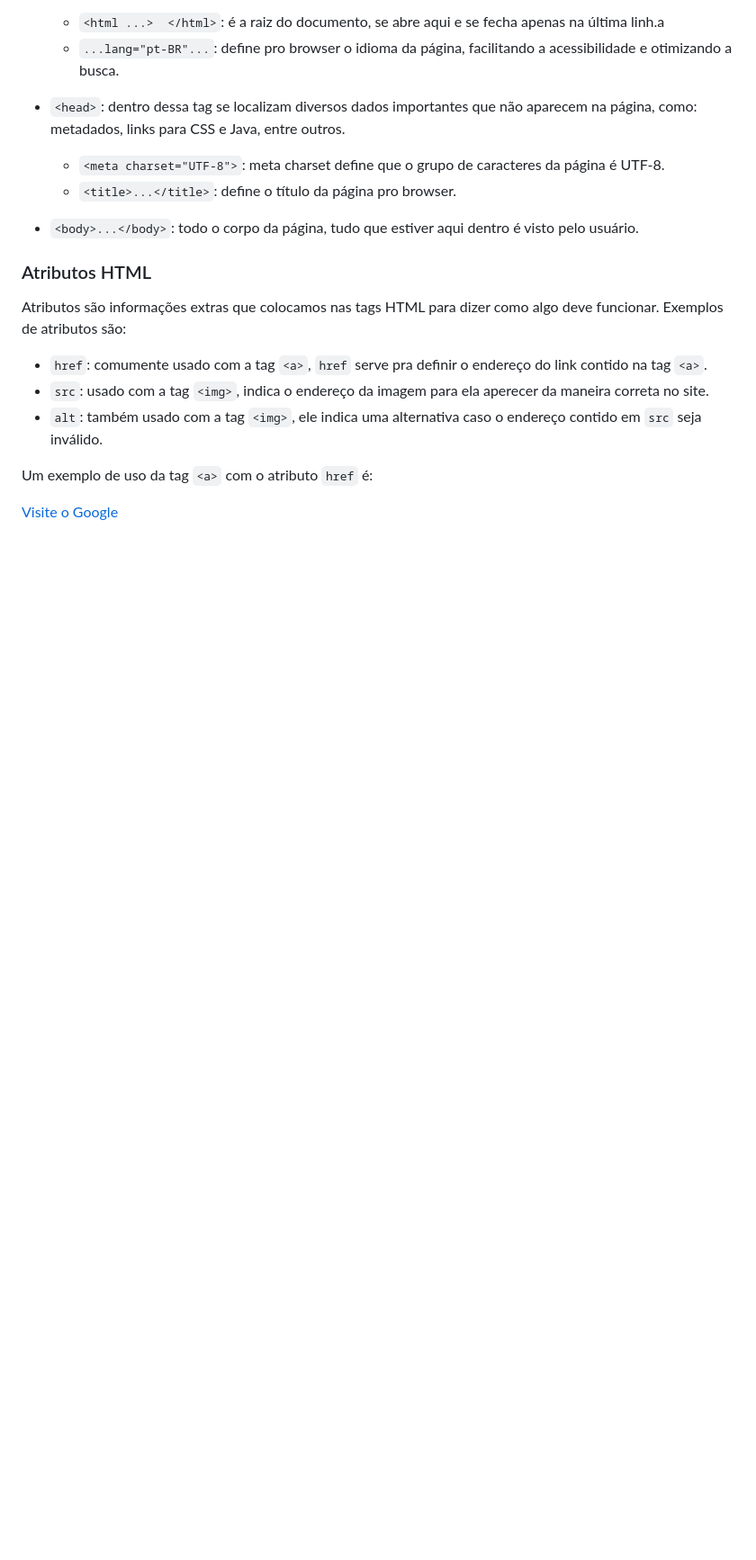
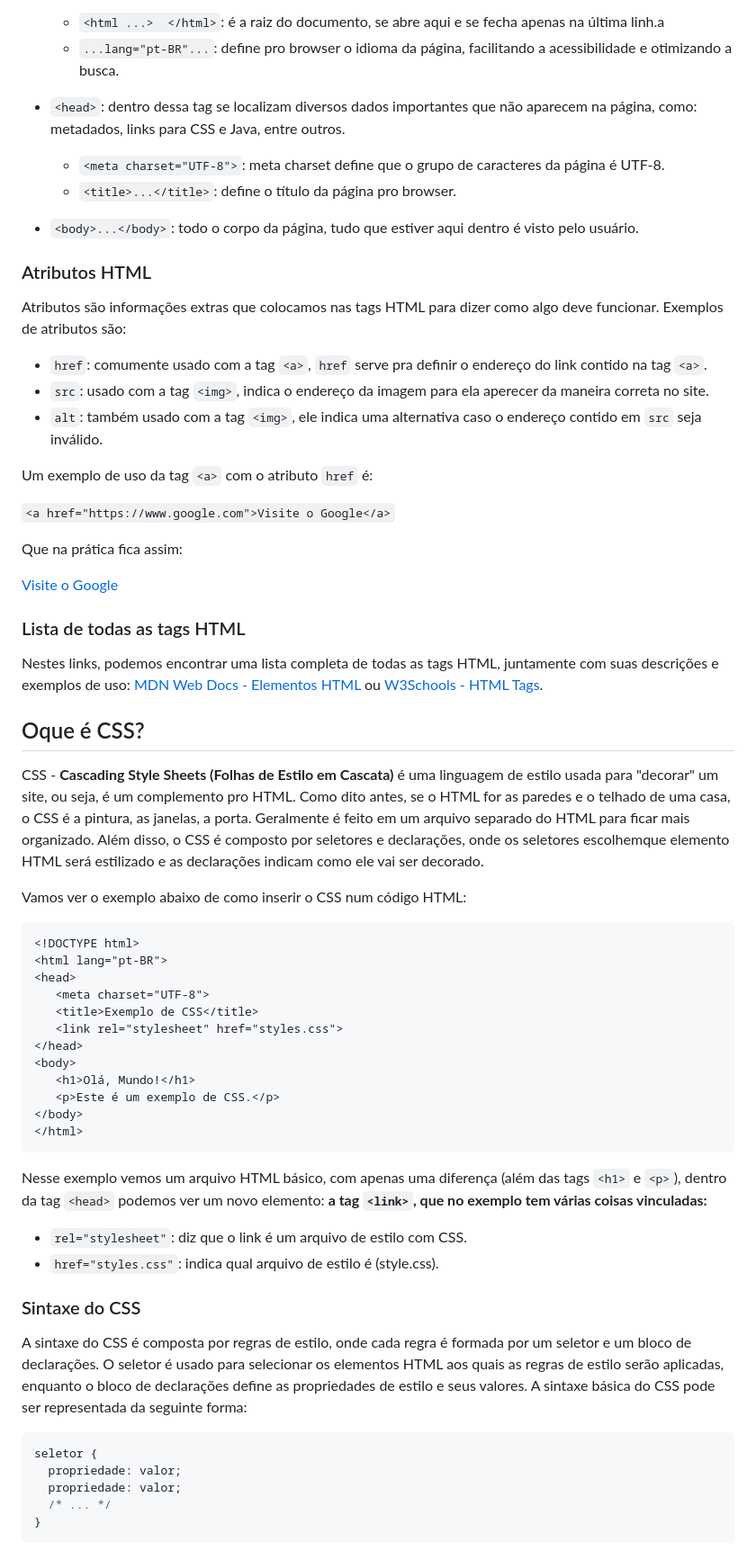
Before and after one commit to arthurbilk/garatujas, a Markdown page: tutorial-html-css.md, the part around the change. Shown at 90% size. Rendered like a GitHub page; blank space fills up the shorter version.

````diff
--- a/tutorial-html-css.md
+++ b/tutorial-html-css.md
@@ -66,4 +66,50 @@ Atributos são informações extras que colocamos nas tags HTML para dizer como
 
 Um exemplo de uso da tag ```<a>``` com o atributo ```href``` é:
 
+```<a href="https://www.google.com">Visite o Google</a>```
+
+Que na prática fica assim:
+
 <a href="https://www.google.com">Visite o Google</a>
+
+### Lista de todas as tags HTML
+
+Nestes links, podemos encontrar uma lista completa de todas as tags HTML, juntamente com suas descrições e exemplos de uso: [MDN Web Docs - Elementos HTML](https://developer.mozilla.org/pt-BR/docs/Web/HTML/Element) ou [W3Schools - HTML Tags](https://www.w3schools.com/TAGS/default.asp).
+
+## Oque é CSS?
+
+CSS - <strong>Cascading Style Sheets (Folhas de Estilo em Cascata)</strong> é uma linguagem de estilo usada para "decorar" um site, ou seja, é um complemento pro HTML. Como dito antes, se o HTML for as paredes e o telhado de uma casa, o CSS é a pintura, as janelas, a porta. Geralmente é feito em um arquivo separado do HTML para ficar mais organizado. Além disso, o CSS é composto por seletores e declarações, onde os seletores escolhemque elemento HTML será estilizado e as declarações indicam como ele vai ser decorado.
+
+Vamos ver o exemplo abaixo de como inserir o CSS num código HTML:
+
+```
+<!DOCTYPE html>
+<html lang="pt-BR">
+<head>
+   <meta charset="UTF-8">
+   <title>Exemplo de CSS</title>
+   <link rel="stylesheet" href="styles.css">
+</head>
+<body>
+   <h1>Olá, Mundo!</h1>
+   <p>Este é um exemplo de CSS.</p>
+</body>
+</html>
+```
+
+Nesse exemplo vemos um arquivo HTML básico, com apenas uma diferença (além das tags ```<h1>``` e ```<p>```), dentro da tag ```<head>``` podemos ver um novo elemento: <strong> a tag ```<link>```, que no exemplo tem várias coisas vinculadas: </strong>
+
+- ```rel="stylesheet"```: diz que o link é um arquivo de estilo com CSS.
+- ```href="styles.css"```: indica qual arquivo de estilo é (style.css).
+
+### Sintaxe do CSS
+
+A sintaxe do CSS é composta por regras de estilo, onde cada regra é formada por um seletor e um bloco de declarações. O seletor é usado para selecionar os elementos HTML aos quais as regras de estilo serão aplicadas, enquanto o bloco de declarações define as propriedades de estilo e seus valores. A sintaxe básica do CSS pode ser representada da seguinte forma:
+
+```css
+seletor {
+  propriedade: valor;
+  propriedade: valor;
+  /* ... */
+}
+```
````
